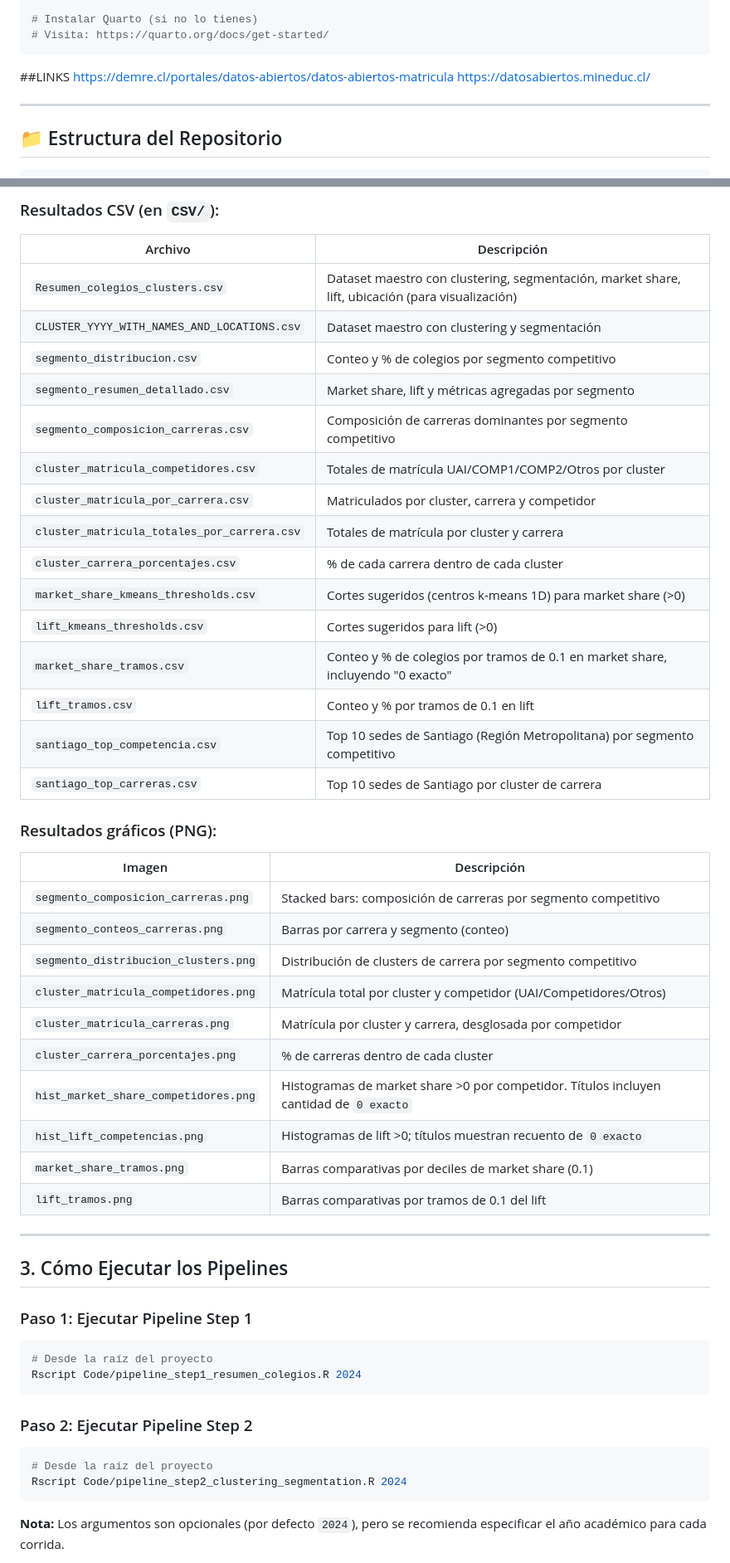
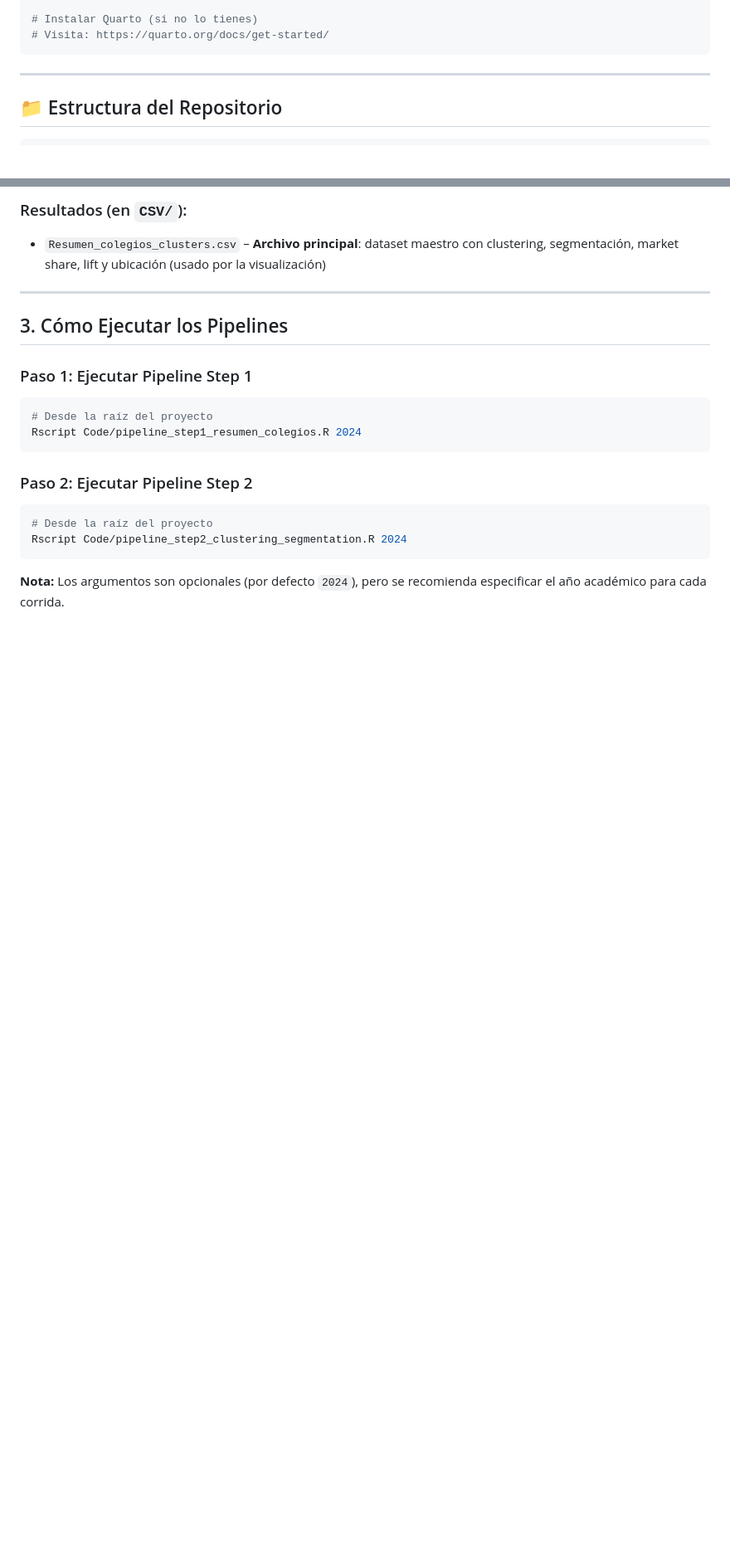
Before and after one commit to Wonmins/Marketing-UAI-Project, a Markdown page: README.md, 2 parts joined by grey strips. Shown at 83% size. Drawn GitHub-style; blank space fills up the shorter version.

````diff
--- a/README.md
+++ b/README.md
@@ -29,10 +29,6 @@ install.packages(c("tidyverse", "leaflet", "leaflet.extras", "leaflet.providers"
 # Instalar Quarto (si no lo tienes)
 # Visita: https://quarto.org/docs/get-started/
 ```
-
-##LINKS
-https://demre.cl/portales/datos-abiertos/datos-abiertos-matricula
-https://datosabiertos.mineduc.cl/
 
 ---
 
@@ -111,36 +111,6 @@ https://datosabiertos.mineduc.cl/
 
-### Resultados CSV (en `CSV/`):
-| Archivo | Descripción |
-| --- | --- |
-| `Resumen_colegios_clusters.csv` | Dataset maestro con clustering, segmentación, market share, lift, ubicación (para visualización) |
-| `CLUSTER_YYYY_WITH_NAMES_AND_LOCATIONS.csv` | Dataset maestro con clustering y segmentación |
-| `segmento_distribucion.csv` | Conteo y % de colegios por segmento competitivo |
-| `segmento_resumen_detallado.csv` | Market share, lift y métricas agregadas por segmento |
-| `segmento_composicion_carreras.csv` | Composición de carreras dominantes por segmento competitivo |
-| `cluster_matricula_competidores.csv` | Totales de matrícula UAI/COMP1/COMP2/Otros por cluster |
-| `cluster_matricula_por_carrera.csv` | Matriculados por cluster, carrera y competidor |
-| `cluster_matricula_totales_por_carrera.csv` | Totales de matrícula por cluster y carrera |
-| `cluster_carrera_porcentajes.csv` | % de cada carrera dentro de cada cluster |
-| `market_share_kmeans_thresholds.csv` | Cortes sugeridos (centros k-means 1D) para market share (>0) |
-| `lift_kmeans_thresholds.csv` | Cortes sugeridos para lift (>0) |
-| `market_share_tramos.csv` | Conteo y % de colegios por tramos de 0.1 en market share, incluyendo "0 exacto" |
-| `lift_tramos.csv` | Conteo y % por tramos de 0.1 en lift |
-| `santiago_top_competencia.csv` | Top 10 sedes de Santiago (Región Metropolitana) por segmento competitivo |
-| `santiago_top_carreras.csv` | Top 10 sedes de Santiago por cluster de carrera |
-
-### Resultados gráficos (PNG):
-| Imagen | Descripción |
-| --- | --- |
-| `segmento_composicion_carreras.png` | Stacked bars: composición de carreras por segmento competitivo |
-| `segmento_conteos_carreras.png` | Barras por carrera y segmento (conteo) |
-| `segmento_distribucion_clusters.png` | Distribución de clusters de carrera por segmento competitivo |
-| `cluster_matricula_competidores.png` | Matrícula total por cluster y competidor (UAI/Competidores/Otros) |
-| `cluster_matricula_carreras.png` | Matrícula por cluster y carrera, desglosada por competidor |
-| `cluster_carrera_porcentajes.png` | % de carreras dentro de cada cluster |
-| `hist_market_share_competidores.png` | Histogramas de market share >0 por competidor. Títulos incluyen cantidad de `0 exacto` |
-| `hist_lift_competencias.png` | Histogramas de lift >0; títulos muestran recuento de `0 exacto` |
-| `market_share_tramos.png` | Barras comparativas por deciles de market share (0.1) |
-| `lift_tramos.png` | Barras comparativas por tramos de 0.1 del lift |
+### Resultados (en `CSV/`):
+- `Resumen_colegios_clusters.csv` – **Archivo principal**: dataset maestro con clustering, segmentación, market share, lift y ubicación (usado por la visualización)
 
 ---
 
````
Also changed, not shown: other parts of README.md (+35 -27 lines).
